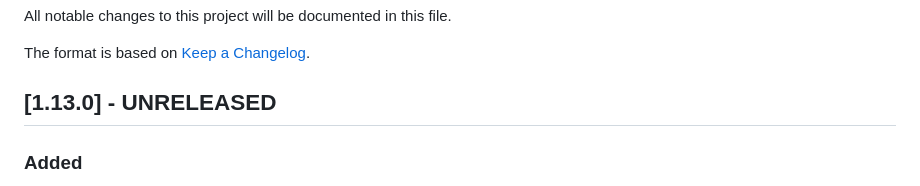
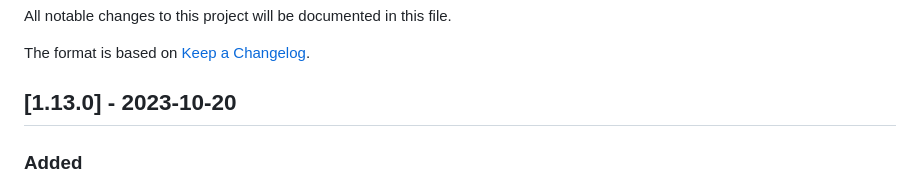
Before and after one commit to spuxx1701/potber-client, a Markdown page: CHANGELOG.md, the part around the change. GitHub-like rendering.

Commit message:
docs: updated changelog

```diff
--- a/CHANGELOG.md
+++ b/CHANGELOG.md
@@ -4,7 +4,7 @@ All notable changes to this project will be documented in this file.
 
 The format is based on [Keep a Changelog](http://keepachangelog.com/).
 
-## [1.13.0] - UNRELEASED
+## [1.13.0] - 2023-10-20
 
 ### Added
 
```
